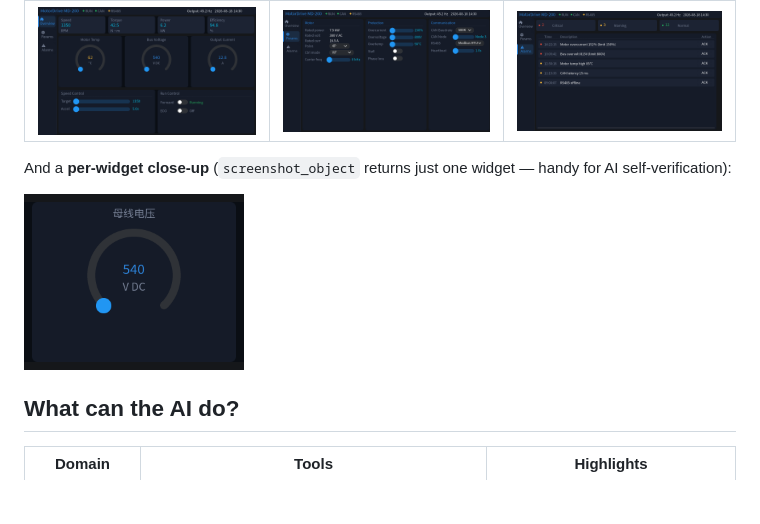
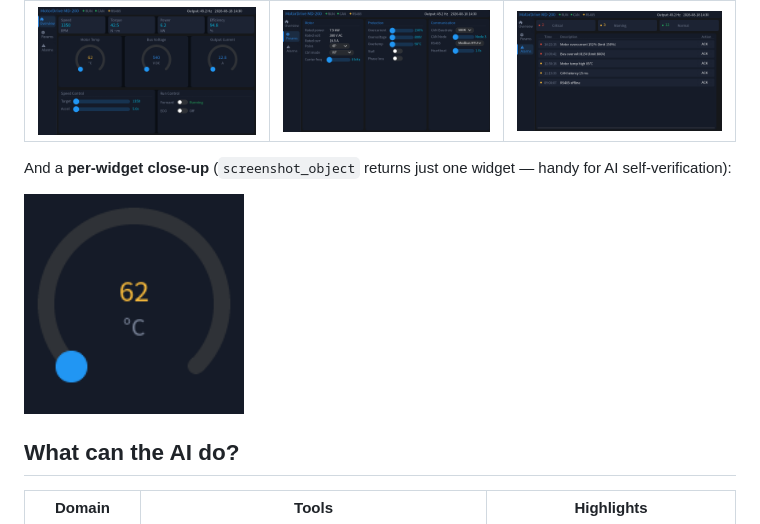
Before and after one commit to IWILLTBEST/eez-studio-mcp, a Markdown page: README.md, the part around the change. Drawn GitHub-style; pictures changed too: docs/img/widget-closeup-en.png (added); blank space fills up the shorter version.

Commit message:
README: per-widget close-up from the English example
The close-up under Screenshots was captured from the Chinese motor
example; the English README now shows the Motor Temp gauge close-up
from examples/motor-en instead (zh README keeps the Chinese one).

```diff
--- a/README.md
+++ b/README.md
@@ -18,7 +18,7 @@ All three screens below were generated from the IR compiler (`examples/motor-en`
 
 And a **per-widget close-up** (`screenshot_object` returns just one widget — handy for AI self-verification):
 
-<p><img src="docs/img/widget-closeup.png" width="220" alt="widget closeup"></p>
+<p><img src="docs/img/widget-closeup-en.png" width="220" alt="widget closeup"></p>
 
 ## What can the AI do?
 
```
